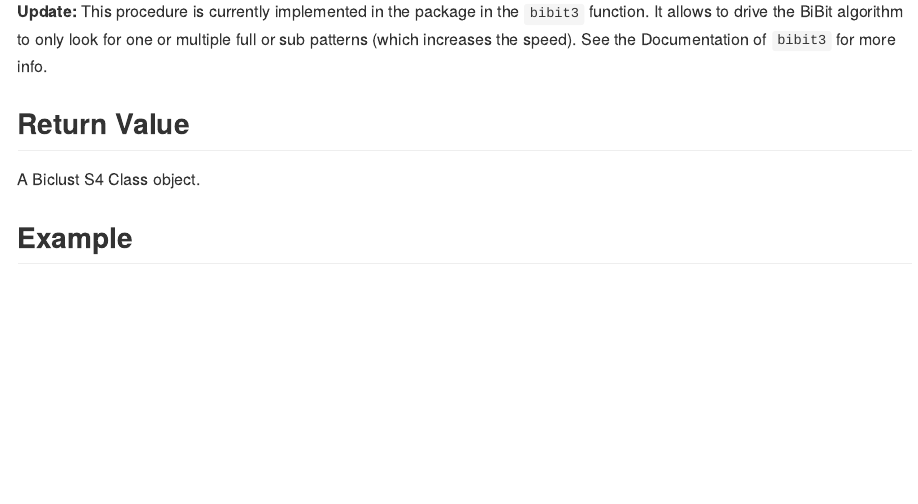
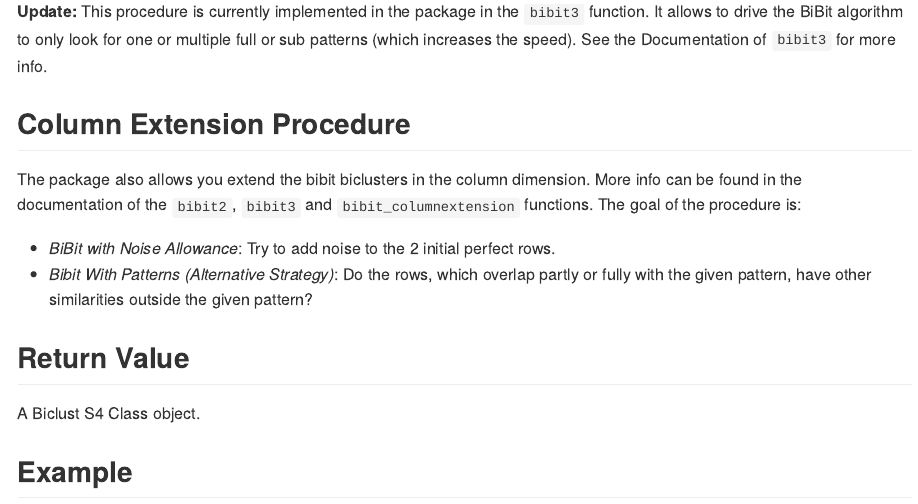
Before and after one commit to ewouddt/BiBitR, an R Markdown document (README.Rmd): the page in a window 1100 px wide, from 2380 px down. The pictures show the output file README.md that the author committed with the source, drawn offline in the style of GitHub.

Commit message:
update README

```diff
--- a/README.Rmd
+++ b/README.Rmd
@@ -95,6 +95,13 @@ After applying BiBit (preferable with noise allowance) on the data with the extr
 
 **Update:** This procedure is currently implemented in the package in the `bibit3` function. It allows to drive the BiBit algorithm to only look for one or multiple full or sub patterns (which increases the speed). See the Documentation of `bibit3` for more info.
 
+## Column Extension Procedure
+
+The package also allows you extend the bibit biclusters in the column dimension. More info can be found in the documentation of the `bibit2`, `bibit3` and `bibit_columnextension` functions.
+The goal of the procedure is:
+
+* *BiBit with Noise Allowance*: Try to add noise to the 2 initial perfect rows.
+* *Bibit With Patterns (Alternative Strategy)*: Do the rows, which overlap partly or fully with the given pattern, have other similarities outside the given pattern?
 
 ## Return Value
 
```
Also changed, not shown: README.md.
